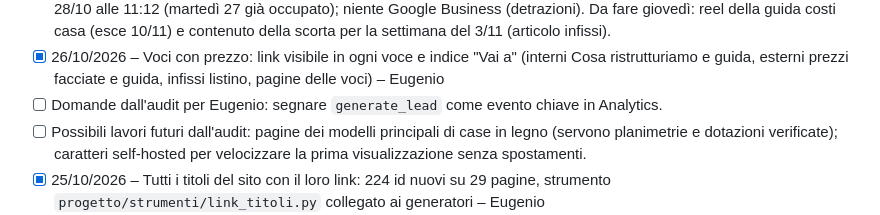
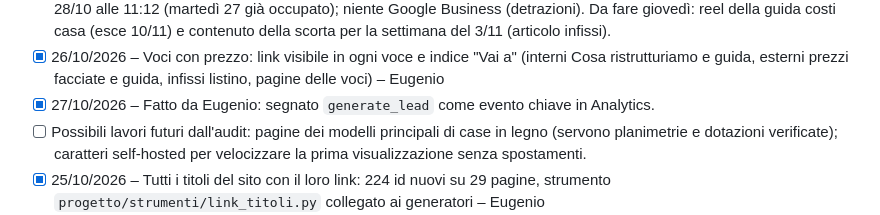
Before and after one commit to mdedilgroupsrls-png/mdedilgroup-sito, a Markdown page: progetto/da-fare.md, the part around the change. GitHub-like rendering.

Commit message:
Da fare: generate_lead segnato come evento chiave in Analytics
Co-Authored-By: Claude Opus 5.5 <noreply@anthropic.com>
Claude-Session: https://claude.ai/code/session_016fGaqrK8gfbW5DCG9AnjNd

```diff
--- a/progetto/da-fare.md
+++ b/progetto/da-fare.md
@@ -26,7 +26,7 @@ Aggiornato al 14/10/2026, giorno in cui il sito Nero & Oro è andato online.
 - [x] **26/10/2026 – SITO IN PAUSA (Netlify): "This site was paused as it reached its usage limits"** dalle 9:00 circa (ora di Roma). Causa probabile: troppe pubblicazioni in pochi giorni (ogni push su main = una pubblicazione che consuma crediti) più traffico e video. Serve Eugenio: https://app.netlify.com/teams/mdedilgroupsrls/billing → vedere crediti usati e data di rinnovo; scegliere se comprare crediti o cambiare piano. D'ora in poi pubblicare solo una volta a settimana.
 - [x] 26/10/2026 – Aggiornamento del lunedì: sito già tutto pubblicato; reel bonus casa programmato su Metricool mercoledì 28/10 alle 11:12 (martedì 27 già occupato); niente Google Business (detrazioni). Da fare giovedì: reel della guida costi casa (esce 10/11) e contenuto della scorta per la settimana del 3/11 (articolo infissi).
 - [x] 26/10/2026 – Voci con prezzo: link visibile in ogni voce e indice "Vai a" (interni Cosa ristrutturiamo e guida, esterni prezzi facciate e guida, infissi listino, pagine delle voci) – Eugenio
-- [ ] Domande dall'audit per Eugenio: segnare `generate_lead` come evento chiave in Analytics.
+- [x] 27/10/2026 – Fatto da Eugenio: segnato `generate_lead` come evento chiave in Analytics.
 - [ ] Possibili lavori futuri dall'audit: pagine dei modelli principali di case in legno (servono planimetrie e dotazioni verificate); caratteri self-hosted per velocizzare la prima visualizzazione senza spostamenti.
 - [x] 25/10/2026 – Tutti i titoli del sito con il loro link: 224 id nuovi su 29 pagine, strumento `progetto/strumenti/link_titoli.py` collegato ai generatori – Eugenio
 - [x] 25/10/2026 – Infissi: "da 149 €" senza IVA né misure; simulatore invariato (200 €); coprifili e imbotti compresi; nuova domanda "senza opere murarie" (solo: senza rompere muri o piastrelle) – Eugenio
```
